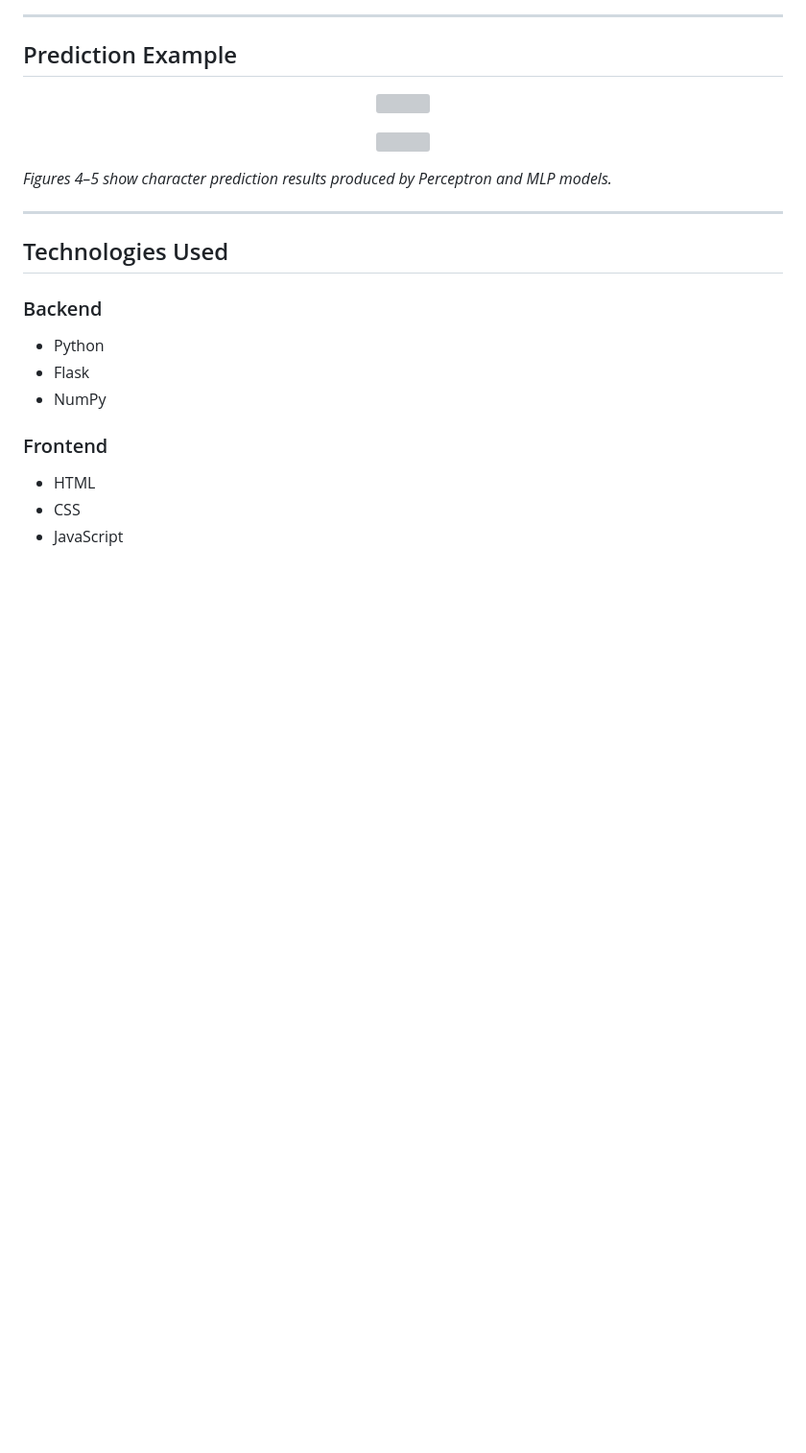
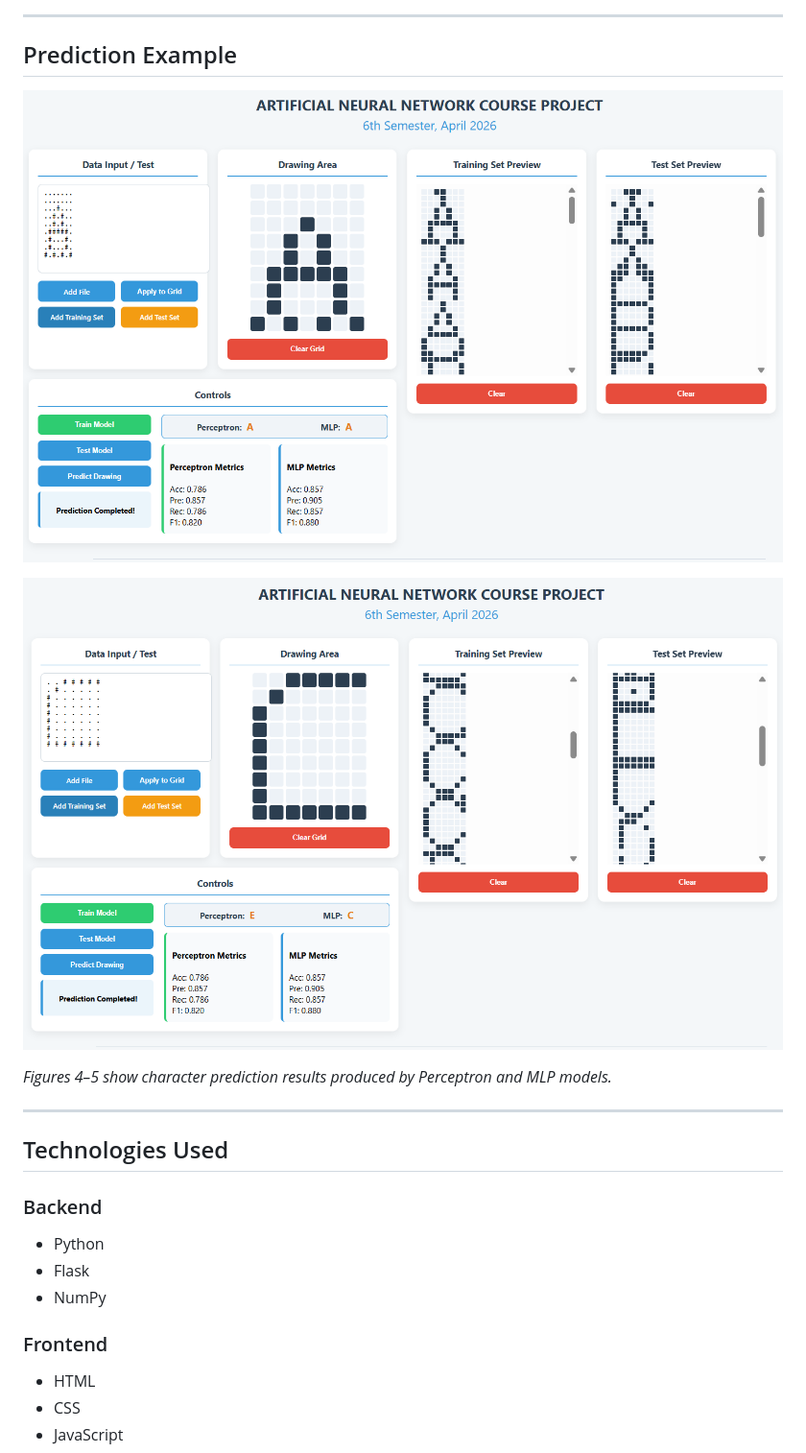
Before and after one commit to CnD-LearningProjects/ANN_Character_Recognition, a Markdown page: README.md, the part around the change. Shown at 96% size. Rendered like a GitHub page; blank space fills up the shorter version; grey boxes are pictures that could not be loaded.

Commit message:
Fix image paths

```diff
--- a/README.md
+++ b/README.md
@@ -47,11 +47,11 @@ In addition to the machine learning models, a full-stack web application was dev
 ## Prediction Example
 
 <p align="center">
- <img src="screenshot/predict1.png" width="900">
+ <img src="screenshot/predicting1.png" width="900">
 </p>
 
 <p align="center">
- <img src="screenshot/predict2.png" width="900">
+ <img src="screenshot/predicting2.png" width="900">
 </p>
 
 *Figures 4–5 show character prediction results produced by Perceptron and MLP models.*
```
